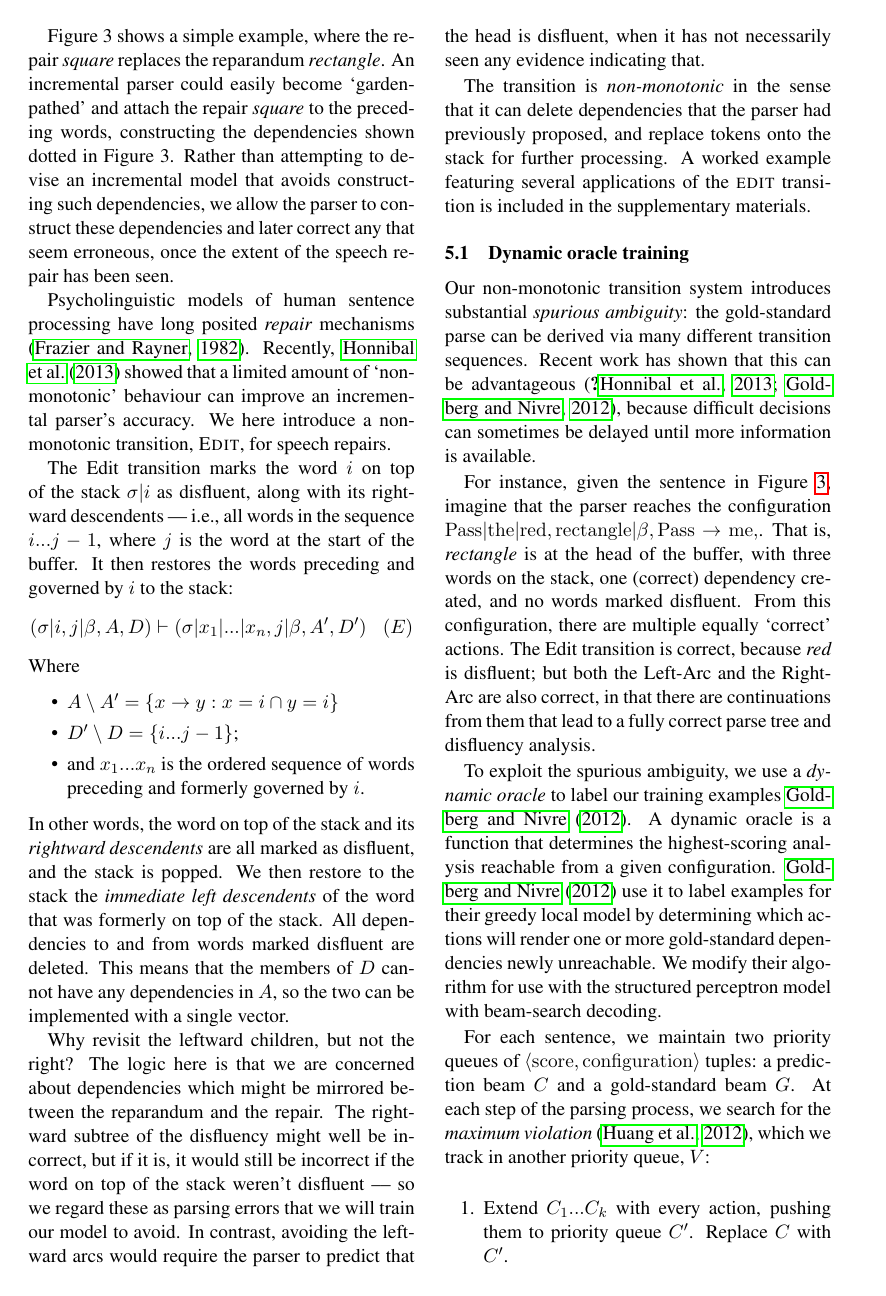
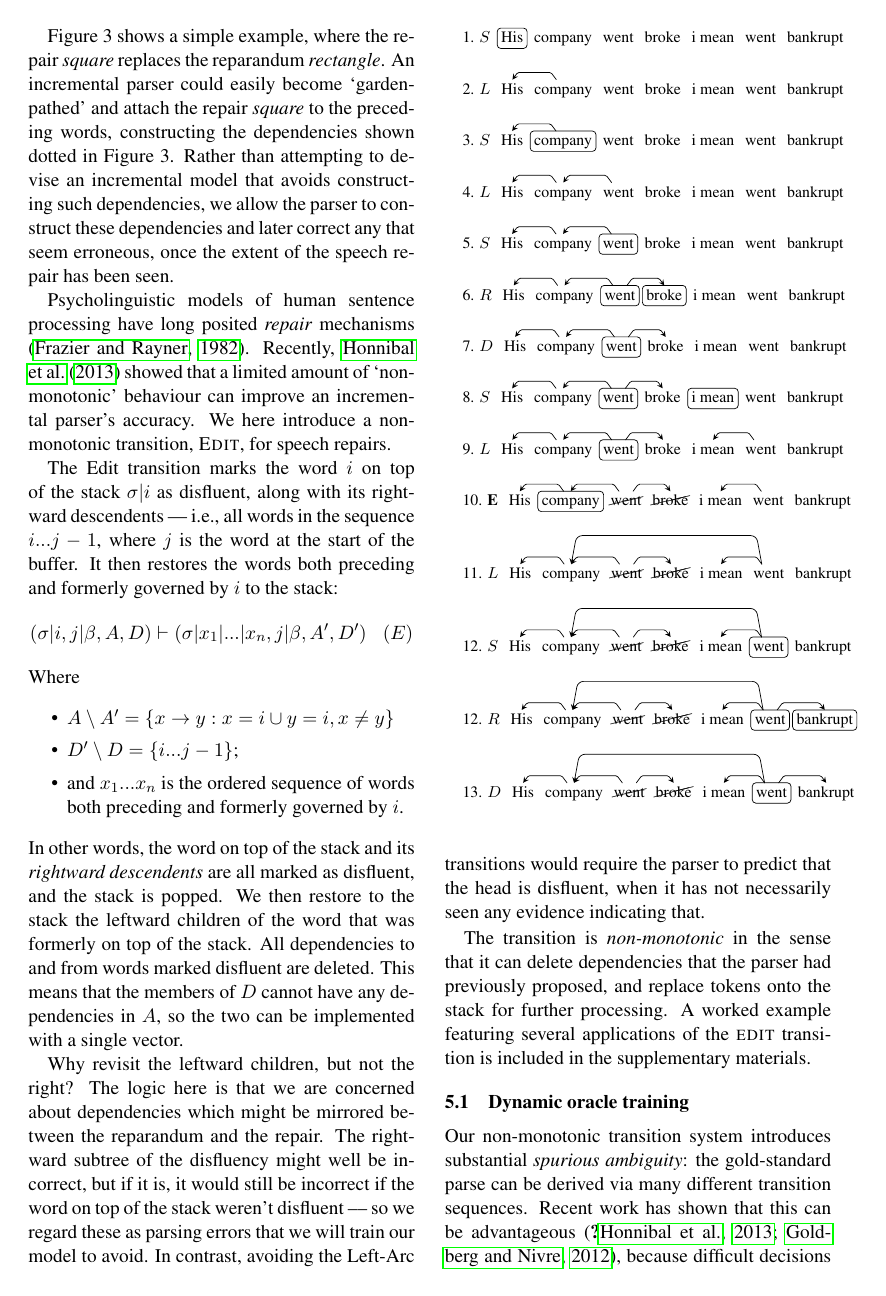
Before and after one commit to syllog1sm/latex, a LaTeX paper (papers/speech_parsing/main.tex): page 5 of 11 before the commit and page 5 of 12 after it. Compiled offline with pdfLaTeX.

Commit message:
* Adding new worked example

```diff
--- a/papers/speech_parsing/main.tex
+++ b/papers/speech_parsing/main.tex
@@ -473,6 +473,168 @@ improve an incremental parser's accuracy.
 We here introduce a non-monotonic transition, \textsc{Edit}, for speech
 repairs.
 
+\begin{figure}
+\small
+%\centering
+\begin{tabular}{l}
+
+\begin{dependency}[theme=simple, segmented edge, edge unit distance=1.0ex]
+\begin{deptext}[column sep=0.075cm, row sep=.1ex]
+    1. $S$ \&    His \& company \& went \& broke \& i mean \& went \& bankrupt \\
+\end{deptext}
+\wordgroup{1}{2}{2}{}
+\end{dependency} \\
+
+\begin{dependency}[theme=simple, segmented edge, edge unit distance=1.0ex]
+\begin{deptext}[column sep=0.075cm, row sep=.1ex]
+    2. $L$ \&    His \& company \& went \& broke \& i mean \& went \& bankrupt \\
+\end{deptext}
+\depedge{3}{2}{}
+\end{dependency} \\
+
+\begin{dependency}[theme=simple, segmented edge, edge unit distance=1.0ex]
+\begin{deptext}[column sep=0.075cm, row sep=.1ex]
+    3. $S$ \&    His \& company \& went \& broke \& i mean \& went \& bankrupt \\
+\end{deptext}
+\depedge{3}{2}{}
+\wordgroup{1}{3}{3}{}
+\end{dependency} \\
+
+\begin{dependency}[theme=simple, segmented edge, edge unit distance=1.0ex]
+\begin{deptext}[column sep=0.075cm, row sep=.1ex]
+    4. $L$ \&    His \& company \& went \& broke \& i mean \& went \& bankrupt \\
+\end{deptext}
+\depedge{3}{2}{}
+\depedge{4}{3}{}
+\end{dependency} \\
+
+
+\begin{dependency}[theme=simple, segmented edge, edge unit distance=1.0ex]
+\begin{deptext}[column sep=0.075cm, row sep=.1ex]
+    5. $S$ \&    His \& company \& went \& broke \& i mean \& went \& bankrupt \\
+\end{deptext}
+\depedge{3}{2}{}
+\depedge{4}{3}{}
+\wordgroup{1}{4}{4}{}
+\end{dependency} \\
+
+
+\begin{dependency}[theme=simple, segmented edge, edge unit distance=1.0ex]
+\begin{deptext}[column sep=0.075cm, row sep=.1ex]
+    6. $R$ \&    His \& company \& went \& broke \& i mean \& went \& bankrupt \\
+\end{deptext}
+\depedge{3}{2}{}
+\depedge{4}{3}{}
+\depedge{4}{5}{}
+\wordgroup{1}{4}{4}{}
+\wordgroup{1}{5}{5}{}
+\end{dependency} \\
+
+\begin{dependency}[theme=simple, segmented edge, edge unit distance=1.0ex]
+\begin{deptext}[column sep=0.075cm, row sep=.1ex]
+    7. $D$ \&    His \& company \& went \& broke \& i mean \& went \& bankrupt \\
+\end{deptext}
+\depedge{3}{2}{}
+\depedge{4}{3}{}
+\depedge{4}{5}{}
+\wordgroup{1}{4}{4}{}
+\end{dependency} \\
+
+
+
+\begin{dependency}[theme=simple, segmented edge, edge unit distance=1.0ex]
+\begin{deptext}[column sep=0.075cm, row sep=.1ex]
+    8. $S$ \&    His \& company \& went \& broke \& i mean \& went \& bankrupt \\
+\end{deptext}
+\depedge{3}{2}{}
+\depedge{4}{3}{}
+\depedge{4}{5}{}
+\wordgroup{1}{4}{4}{}
+\wordgroup{1}{6}{6}{}
+\end{dependency} \\
+
+
+\begin{dependency}[theme=simple, segmented edge, edge unit distance=1.0ex]
+\begin{deptext}[column sep=0.075cm, row sep=.1ex]
+    9. $L$ \&    His \& company \& went \& broke \& i mean \& went \& bankrupt \\
+\end{deptext}
+\depedge{3}{2}{}
+\depedge{4}{3}{}
+\depedge{4}{5}{}
+\depedge{7}{6}{}
+\wordgroup{1}{4}{4}{}
+\end{dependency} \\
+
+
+\begin{dependency}[theme=simple, segmented edge, edge unit distance=1.0ex]
+\begin{deptext}[column sep=0.075cm, row sep=.1ex]
+    10. \textbf{E} \&    His \& company \& \cancel{went} \& \cancel{broke} \& i mean \& went \& bankrupt \\
+\end{deptext}
+\depedge{3}{2}{}
+\depedge{4}{3}{}
+\depedge{4}{5}{}
+\depedge{7}{6}{}
+\wordgroup{1}{3}{3}{}
+\end{dependency} \\
+
+
+\begin{dependency}[theme=simple, segmented edge, edge unit distance=1.0ex]
+\begin{deptext}[column sep=0.075cm, row sep=.1ex]
+    11. $L$ \&    His \& company \& \cancel{went} \& \cancel{broke} \& i mean \& went \& bankrupt \\
+\end{deptext}
+\depedge{3}{2}{}
+\depedge{4}{3}{}
+\depedge{4}{5}{}
+\depedge{7}{6}{}
+\depedge{7}{3}{}
+\end{dependency} \\
+
+\begin{dependency}[theme=simple, segmented edge, edge unit distance=1.0ex]
+\begin{deptext}[column sep=0.075cm, row sep=.1ex]
+    12. $S$ \&    His \& company \& \cancel{went} \& \cancel{broke} \& i mean \& went \& bankrupt \\
+\end{deptext}
+\depedge{3}{2}{}
+\depedge{4}{3}{}
+\depedge{4}{5}{}
+\depedge{7}{6}{}
+\depedge{7}{3}{}
+\wordgroup{1}{7}{7}{}
+\end{dependency} \\
+
+
+\begin{dependency}[theme=simple, segmented edge, edge unit distance=1.0ex]
+\begin{deptext}[column sep=0.075cm, row sep=.1ex]
+    12. $R$ \&    His \& company \& \cancel{went} \& \cancel{broke} \& i mean \& went \& bankrupt \\
+\end{deptext}
+\depedge{3}{2}{}
+\depedge{4}{3}{}
+\depedge{4}{5}{}
+\depedge{7}{6}{}
+\depedge{7}{3}{}
+\depedge{7}{8}{}
+\wordgroup{1}{7}{7}{}
+\wordgroup{1}{8}{8}{}
+\end{dependency} \\
+
+
+\begin{dependency}[theme=simple, segmented edge, edge unit distance=1.0ex]
+\begin{deptext}[column sep=0.075cm, row sep=.1ex]
+    13. $D$ \&    His \& company \& \cancel{went} \& \cancel{broke} \& i mean \& went \& bankrupt \\
+\end{deptext}
+\depedge{3}{2}{}
+\depedge{4}{3}{}
+\depedge{4}{5}{}
+\depedge{7}{6}{}
+\depedge{7}{3}{}
+\depedge{7}{8}{}
+\wordgroup{1}{7}{7}{}
+\end{dependency} \\
+
+
+
+\end{tabular}
+\end{figure}
+
 %
 %\begin{figure*}
 %    \small
@@ -648,7 +810,7 @@ repairs.
 The Edit transition marks the word $i$ on top of the stack $\sigma | i$ as
 disfluent, along with its rightward descendents --- i.e., all words in the
 sequence $i...j-1$, where $j$ is the word at the start of the buffer. It then
-restores the words preceding and governed by $i$ to the stack:
+restores the words both preceding and formerly governed by $i$ to the stack:
 \begin{equation}
     (\sigma | i, j | \beta, A, D) \vdash (\sigma | x_1 | ... | x_n, j | \beta,A',D')\;\;\;(E)
     \nonumber
@@ -656,14 +818,14 @@ restores the words preceding and governed by $i$ to the stack:
 Where
 \begin{itemize}
     \itemsep0em
-    \item $A \setminus A' = \{x \rightarrow y : x = i \cap y = i \}$
+    \item $A \setminus A' = \{x \rightarrow y : x = i \cup y = i, x \ne y \}$
     \item $D' \setminus D = \{i...j-1\}$;
-\item  and $x_1...x_n$ is the ordered sequence of words preceding and formerly governed
+\item  and $x_1...x_n$ is the ordered sequence of words both preceding and formerly governed
 by $i$.
 \end{itemize}
 In other words, the word on top of the stack and its \emph{rightward descendents}
 are all marked as disfluent, and the stack is popped. We then restore to the stack
-the \emph{immediate left descendents} of the word that was formerly on top of the
+the leftward children of the word that was formerly on top of the
 stack. All dependencies to and from words marked disfluent are deleted.
 This means that the members of $D$ cannot have any dependencies in $A$, so the
 two can be implemented with a single vector.
@@ -673,7 +835,7 @@ are concerned about dependencies which might be mirrored between the reparandum
 and the repair. The rightward subtree of the disfluency might well be incorrect,
 but if it is, it would still be incorrect if the word on top of the stack weren't
 disfluent --– so we regard these as parsing errors that we will train our model
-to avoid. In contrast, avoiding the leftward arcs would require the parser to
+to avoid. In contrast, avoiding the Left-Arc transitions would require the parser to
 predict that the head is disfluent, when it has not necessarily seen any evidence
 indicating that.
 
@@ -782,10 +944,3 @@ Recent work has shown that this can be advantageous
 sometimes be delayed until more information is available.
 
 For instance, given the sentence in Figure \ref{fig:rectangle}, imagine that
-the parser reaches the configuration $\mathrm{Pass} | \mathrm{the} | \mathrm{red}, \mathrm{rectangle} | \beta, \mathrm{Pass} \rightarrow \mathrm{me}, \empty$. That is, \emph{rectangle}
-is at the head of the buffer, with three words on the stack, one (correct) dependency
-created, and no words marked disfluent. From this configuration, there are multiple
-equally `correct' actions. The Edit transition is correct, because \emph{red}
-is disfluent; but both the Left-Arc and the Right-Arc are also correct,
-in that there are continuations from them that lead to a fully correct parse
-tree and disfluency analysis.
@@ -792,8 +950 @@ tree and disfluency analysis.
 
-To exploit the spurious ambiguity, we use a \emph{dynamic oracle} to
-label our training examples \citet{goldberg:12}.
-A dynamic oracle is a function that determines the highest-scoring analysis
-reachable from a given configuration.  \citet{goldberg:12} use it to
-label examples for their greedy local model by determining which actions will
-render one or more gold-standard dependencies newly unreachable.  We modify their
-algorithm for use with the structured perceptron model with beam-search decoding.
```
Also changed, not shown: papers/speech_parsing/main.tex (32 more changed lines).
